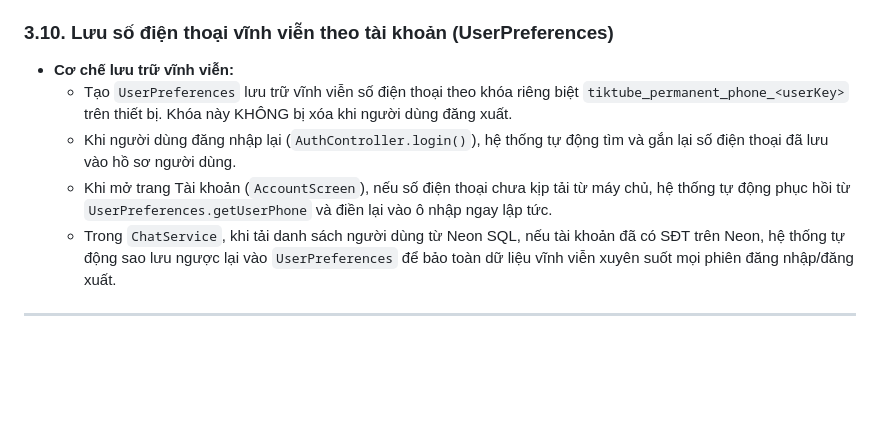
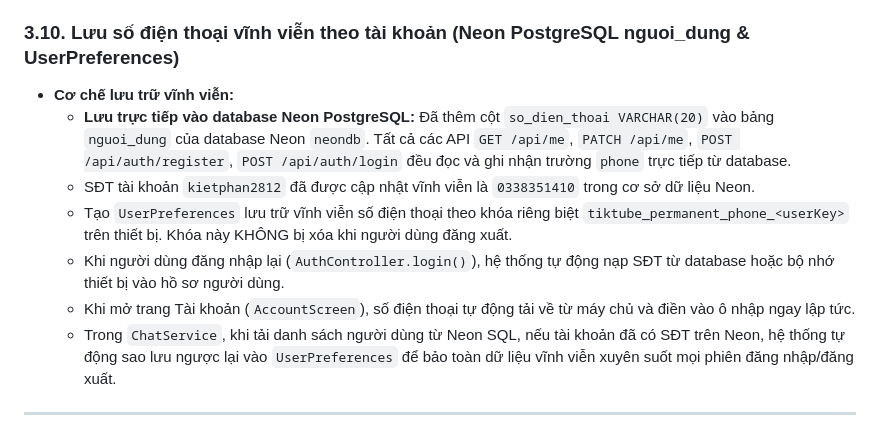
Before and after one commit to Kietphan2812/TIKTUBEPTK_DIENTHOAI, a Markdown page: AGENTS.md, the part around the change. Drawn GitHub-style; blank space fills up the shorter version.

Commit message:
docs: update AGENTS.md with Neon PostgreSQL phone persistence

```diff
--- a/AGENTS.md
+++ b/AGENTS.md
@@ -128,11 +128,13 @@ Sau khi hoàn thành bất kỳ tính năng, chỉnh sửa giao diện hay sửa
   - Thanh trạng thái `_buildNeonStatusBanner` trên `ChatScreen` ưu tiên hiển thị SĐT thực đã lưu, loại bỏ triệt để chuỗi hash ngẫu nhiên cũ (`0320001688`).
   - Khi khởi động lại app (`AuthController.restore()`), hệ thống bảo toàn trường `phone` của phiên hiện tại thay vì bị ghi đè bởi giá trị rỗng từ máy chủ video.
 
-### 3.10. Lưu số điện thoại vĩnh viễn theo tài khoản (UserPreferences)
+### 3.10. Lưu số điện thoại vĩnh viễn theo tài khoản (Neon PostgreSQL nguoi_dung & UserPreferences)
 - **Cơ chế lưu trữ vĩnh viễn:**
+  - **Lưu trực tiếp vào database Neon PostgreSQL:** Đã thêm cột `so_dien_thoai VARCHAR(20)` vào bảng `nguoi_dung` của database Neon `neondb`. Tất cả các API `GET /api/me`, `PATCH /api/me`, `POST /api/auth/register`, `POST /api/auth/login` đều đọc và ghi nhận trường `phone` trực tiếp từ database.
+  - SĐT tài khoản `kietphan2812` đã được cập nhật vĩnh viễn là `0338351410` trong cơ sở dữ liệu Neon.
   - Tạo `UserPreferences` lưu trữ vĩnh viễn số điện thoại theo khóa riêng biệt `tiktube_permanent_phone_<userKey>` trên thiết bị. Khóa này KHÔNG bị xóa khi người dùng đăng xuất.
-  - Khi người dùng đăng nhập lại (`AuthController.login()`), hệ thống tự động tìm và gắn lại số điện thoại đã lưu vào hồ sơ người dùng.
-  - Khi mở trang Tài khoản (`AccountScreen`), nếu số điện thoại chưa kịp tải từ máy chủ, hệ thống tự động phục hồi từ `UserPreferences.getUserPhone` và điền lại vào ô nhập ngay lập tức.
+  - Khi người dùng đăng nhập lại (`AuthController.login()`), hệ thống tự động nạp SĐT từ database hoặc bộ nhớ thiết bị vào hồ sơ người dùng.
+  - Khi mở trang Tài khoản (`AccountScreen`), số điện thoại tự động tải về từ máy chủ và điền vào ô nhập ngay lập tức.
   - Trong `ChatService`, khi tải danh sách người dùng từ Neon SQL, nếu tài khoản đã có SĐT trên Neon, hệ thống tự động sao lưu ngược lại vào `UserPreferences` để bảo toàn dữ liệu vĩnh viễn xuyên suốt mọi phiên đăng nhập/đăng xuất.
 
 ---
```
